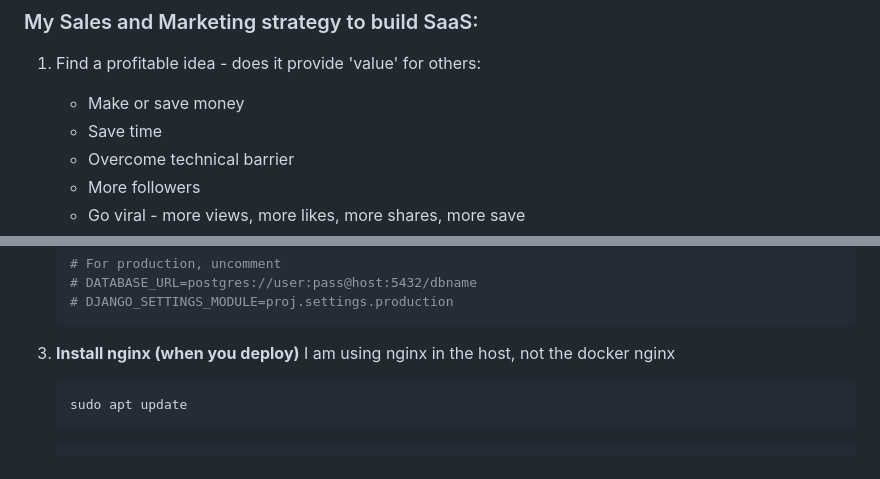
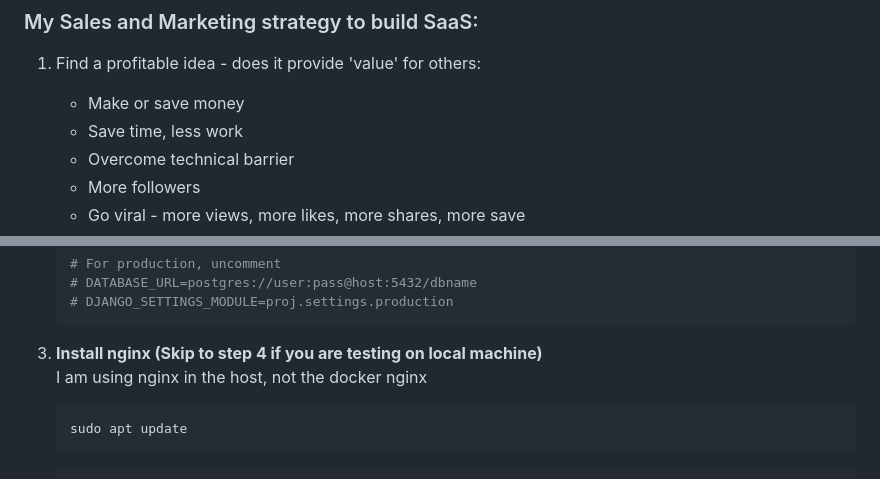
Before and after one commit to cangeorgecode/Django_Boilerplate_Free, a Markdown page: README.md, 2 parts joined by grey strips. GitHub-like rendering.

````diff
--- a/README.md
+++ b/README.md
@@ -9,7 +9,7 @@ This free version supports Stripe single payment. You can create a product, plug
 
 1. Find a profitable idea - does it provide 'value' for others:
     - Make or save money
-    - Save time
+    - Save time, less work
     - Overcome technical barrier
     - More followers
     - Go viral - more views, more likes, more shares, more save
@@ -116,7 +123,7 @@ This project is designed to run with **Docker**
     # DJANGO_SETTINGS_MODULE=proj.settings.production
     ```
 
-3. **Install nginx (when you deploy)**
+3. **Install nginx (Skip to step 4 if you are testing on local machine)**
     I am using nginx in the host, not the docker nginx
 
     ```bash
````
Also changed, not shown: other parts of README.md (+48 -8 lines).
